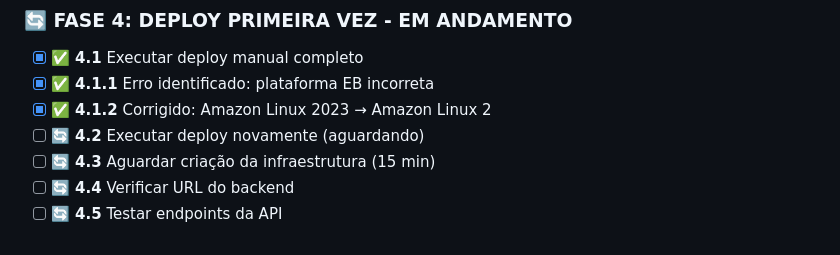
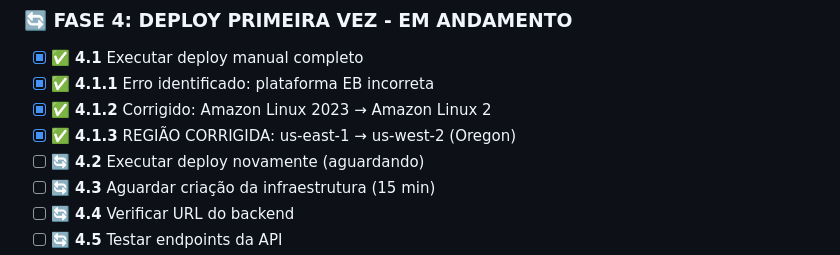
Before and after one commit to DeepDevPro/radio-importante-pwa, a Markdown page: .github/PLANO_PERMISSOES_AWS.md, the part around the change. Drawn GitHub-style.

Commit message:
🚀 Ready: Deploy teste com região us-west-2 corrigida

```diff
--- a/.github/PLANO_PERMISSOES_AWS.md
+++ b/.github/PLANO_PERMISSOES_AWS.md
@@ -33,6 +33,7 @@
 - [x] ✅ **4.1** Executar deploy manual completo
 - [x] ✅ **4.1.1** Erro identificado: plataforma EB incorreta
 - [x] ✅ **4.1.2** Corrigido: Amazon Linux 2023 → Amazon Linux 2
+- [x] ✅ **4.1.3** REGIÃO CORRIGIDA: us-east-1 → us-west-2 (Oregon)
 - [ ] 🔄 **4.2** Executar deploy novamente (aguardando)
 - [ ] 🔄 **4.3** Aguardar criação da infraestrutura (15 min)
 - [ ] 🔄 **4.4** Verificar URL do backend
```
